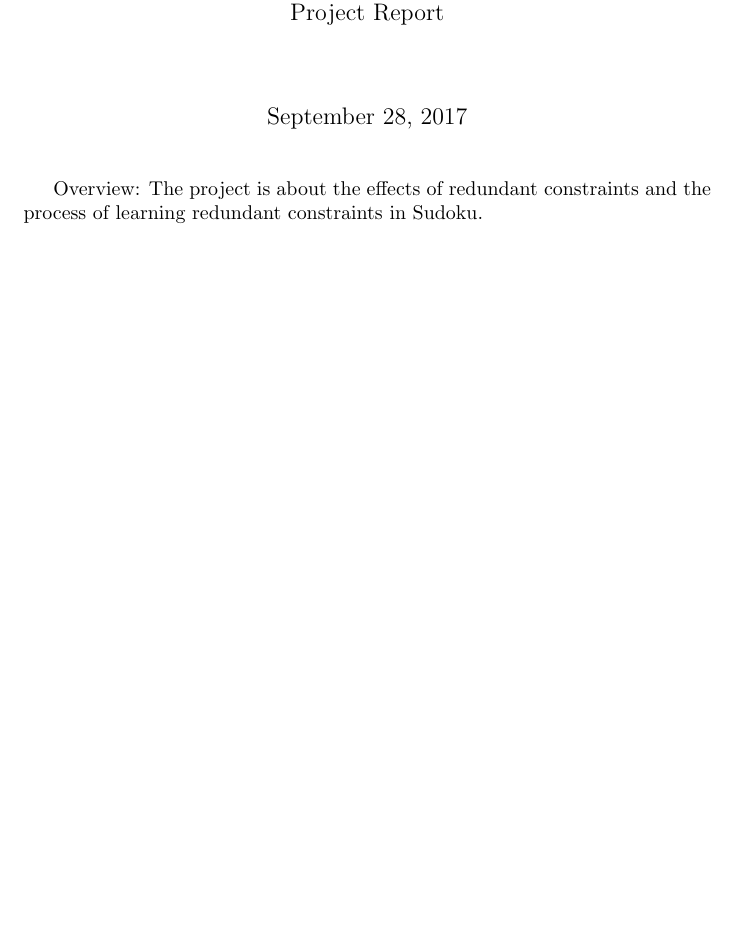
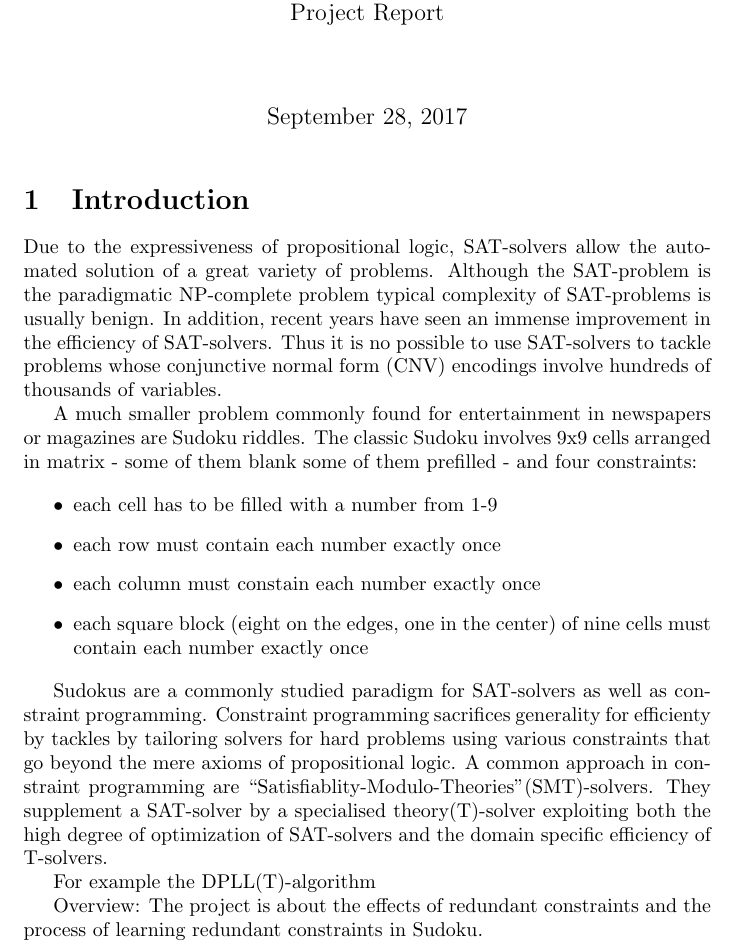
Before and after one commit to rappatoni/Knowledge-Representation, a LaTeX document (project_outline.tex): part of page 1 of 2 before the commit and part of page 1 of 3 after it, cut so that both start at the same text, the shorter picture padded with empty space. Compiled offline with pdfLaTeX.

Commit message:
start with introduction of report (already too long)

```diff
--- a/project_outline.tex
+++ b/project_outline.tex
@@ -10,6 +10,22 @@
 \maketitle
 
 
+\section{Introduction}
+
+Due to the expressiveness of propositional logic, SAT-solvers allow the automated solution of a great variety of problems. Although the SAT-problem is the paradigmatic NP-complete problem typical complexity of SAT-problems is usually benign. In addition, recent years have seen an immense improvement in the efficiency of SAT-solvers. Thus it is no possible to use SAT-solvers to tackle problems whose conjunctive normal form (CNV) encodings involve hundreds of thousands of variables.
+
+A much smaller problem commonly found for entertainment in newspapers or magazines are Sudoku riddles. The classic Sudoku involves 9x9 cells arranged in matrix - some of them blank some of them prefilled - and four constraints:
+
+\begin{itemize}
+	\item each cell has to be filled with a number from 1-9
+	\item each row must contain each number exactly once
+	\item each column must constain each number exactly once
+	\item each square block (eight on the edges, one in the center) of nine cells must contain each number exactly once
+\end{itemize}
+
+Sudokus are a commonly studied paradigm for SAT-solvers as well as constraint programming. Constraint programming sacrifices generality for efficienty by tackles by tailoring solvers for hard problems using various constraints that go beyond the mere axioms of propositional logic. A common approach in constraint programming are ``Satisfiablity-Modulo-Theories"(SMT)-solvers. They supplement a SAT-solver by a specialised theory(T)-solver exploiting both the high degree of optimization of SAT-solvers and the domain specific efficiency of T-solvers.
+
+For example the DPLL(T)-algorithm
 
 
 Overview:
```
Also changed, not shown: project_outline.pdf.
